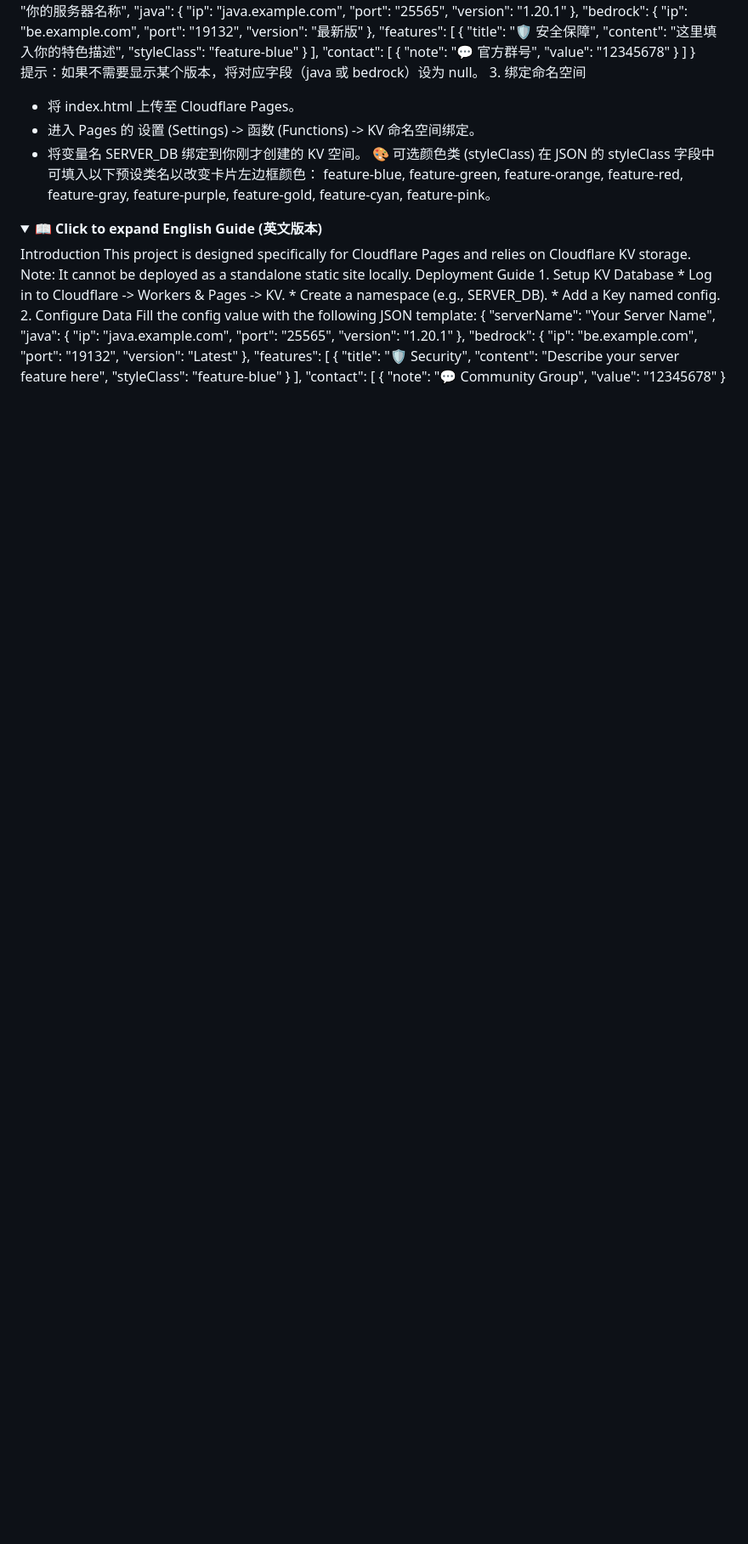
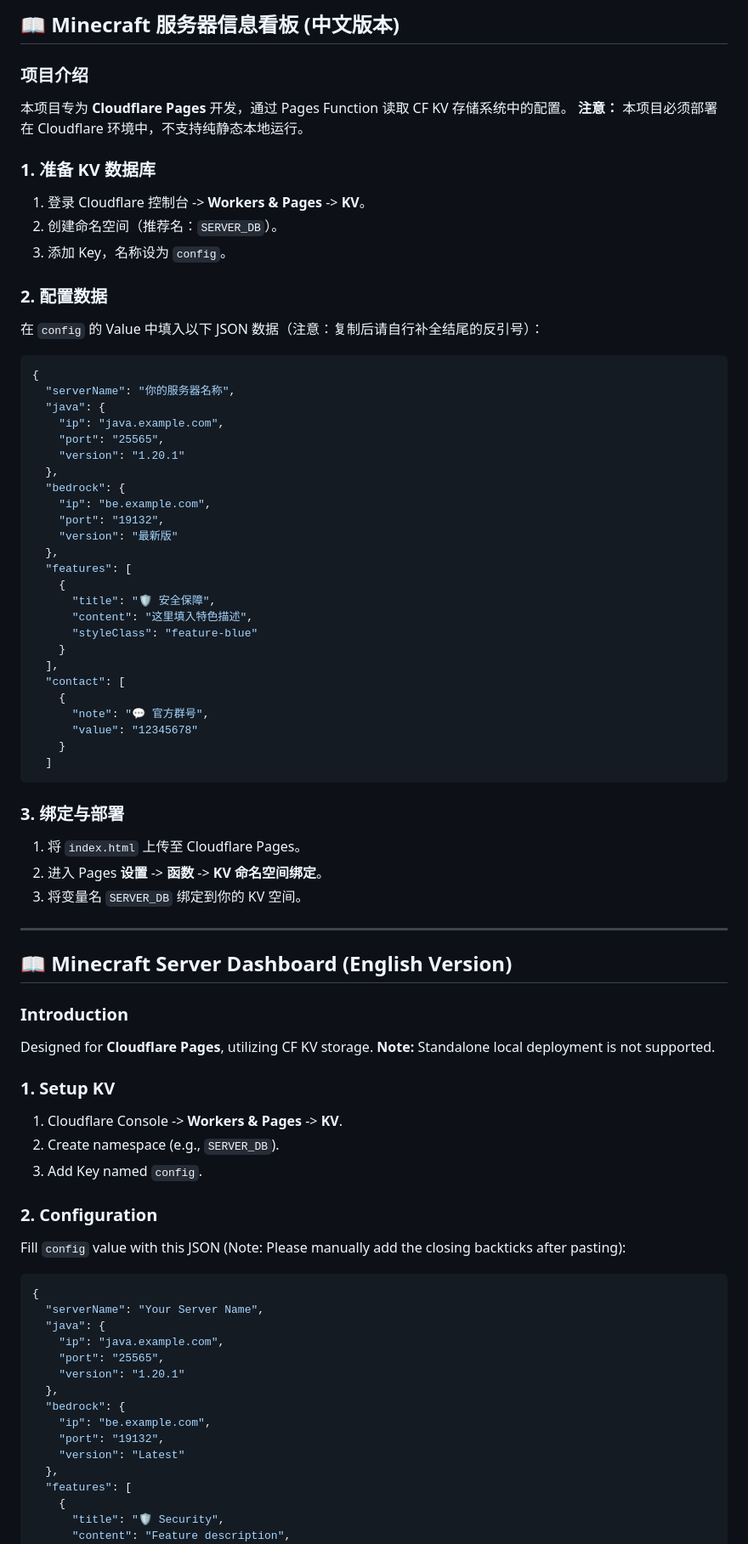
Before and after one commit to xiaoqi7671/ServerinfoWeb, a Markdown page: README.md, the part around one of its changes. Shown at 85% size. Rendered like a GitHub page; folded sections open; blank space fills up the shorter version.

Commit message:
Update README with English and Chinese sections

````diff
--- a/README.md
+++ b/README.md
@@ -20,3 +16,18 @@
+## 📖 Minecraft 服务器信息看板 (中文版本)
+
+### 项目介绍
+本项目专为 **Cloudflare Pages** 开发，通过 Pages Function 读取 CF KV 存储系统中的配置。
+**注意：** 本项目必须部署在 Cloudflare 环境中，不支持纯静态本地运行。
+
+### 1. 准备 KV 数据库
+1. 登录 Cloudflare 控制台 -> **Workers & Pages** -> **KV**。
+2. 创建命名空间（推荐名：`SERVER_DB`）。
+3. 添加 Key，名称设为 `config`。
+
+### 2. 配置数据
+在 `config` 的 Value 中填入以下 JSON 数据（注意：复制后请自行补全结尾的反引号）：
+
+```json
 {
   "serverName": "你的服务器名称",
   "java": {
@@ -32,7 +43,7 @@
   "features": [
     {
       "title": "🛡️ 安全保障",
-      "content": "这里填入你的特色描述",
+      "content": "这里填入特色描述",
       "styleClass": "feature-blue"
     }
   ],
@@ -42,29 +53,31 @@
       "value": "12345678"
     }
   ]
-}
+```
+### 3. 绑定与部署
+1. 将 `index.html` 上传至 Cloudflare Pages。
+2. 进入 Pages **设置** -> **函数** -> **KV 命名空间绑定**。
+3. 将变量名 `SERVER_DB` 绑定到你的 KV 空间。
 
-提示：如果不需要显示某个版本，将对应字段（java 或 bedrock）设为 null。
-3. 绑定命名空间
- * 将 index.html 上传至 Cloudflare Pages。
- * 进入 Pages 的 设置 (Settings) -> 函数 (Functions) -> KV 命名空间绑定。
- * 将变量名 SERVER_DB 绑定到你刚才创建的 KV 空间。
-🎨 可选颜色类 (styleClass)
-在 JSON 的 styleClass 字段中可填入以下预设类名以改变卡片左边框颜色：
-feature-blue, feature-green, feature-orange, feature-red, feature-gray, feature-purple, feature-gold, feature-cyan, feature-pink。
-</details>
-<details>
-<summary><b>📖 Click to expand English Guide (英文版本)</b></summary>
-Introduction
-This project is designed specifically for Cloudflare Pages and relies on Cloudflare KV storage.
-Note: It cannot be deployed as a standalone static site locally.
-Deployment Guide
-1. Setup KV Database
- * Log in to Cloudflare -> Workers & Pages -> KV.
- * Create a namespace (e.g., SERVER_DB).
- * Add a Key named config.
-2. Configure Data
-Fill the config value with the following JSON template:
+---
+
+<div id="english-version"></div>
+
+## 📖 Minecraft Server Dashboard (English Version)
+
+### Introduction
+Designed for **Cloudflare Pages**, utilizing CF KV storage.
+**Note:** Standalone local deployment is not supported.
+
+### 1. Setup KV
+1. Cloudflare Console -> **Workers & Pages** -> **KV**.
+2. Create namespace (e.g., `SERVER_DB`).
+3. Add Key named `config`.
+
+### 2. Configuration
+Fill `config` value with this JSON (Note: Please manually add the closing backticks after pasting):
+
+```json
 {
   "serverName": "Your Server Name",
   "java": {
@@ -80,7 +93,7 @@ Fill the config value with the following JSON template:
   "features": [
     {
       "title": "🛡️ Security",
-      "content": "Describe your server feature here",
+      "content": "Feature description",
       "styleClass": "feature-blue"
     }
   ],
````
Also changed, not shown: other parts of README.md (+27 -30 lines).
